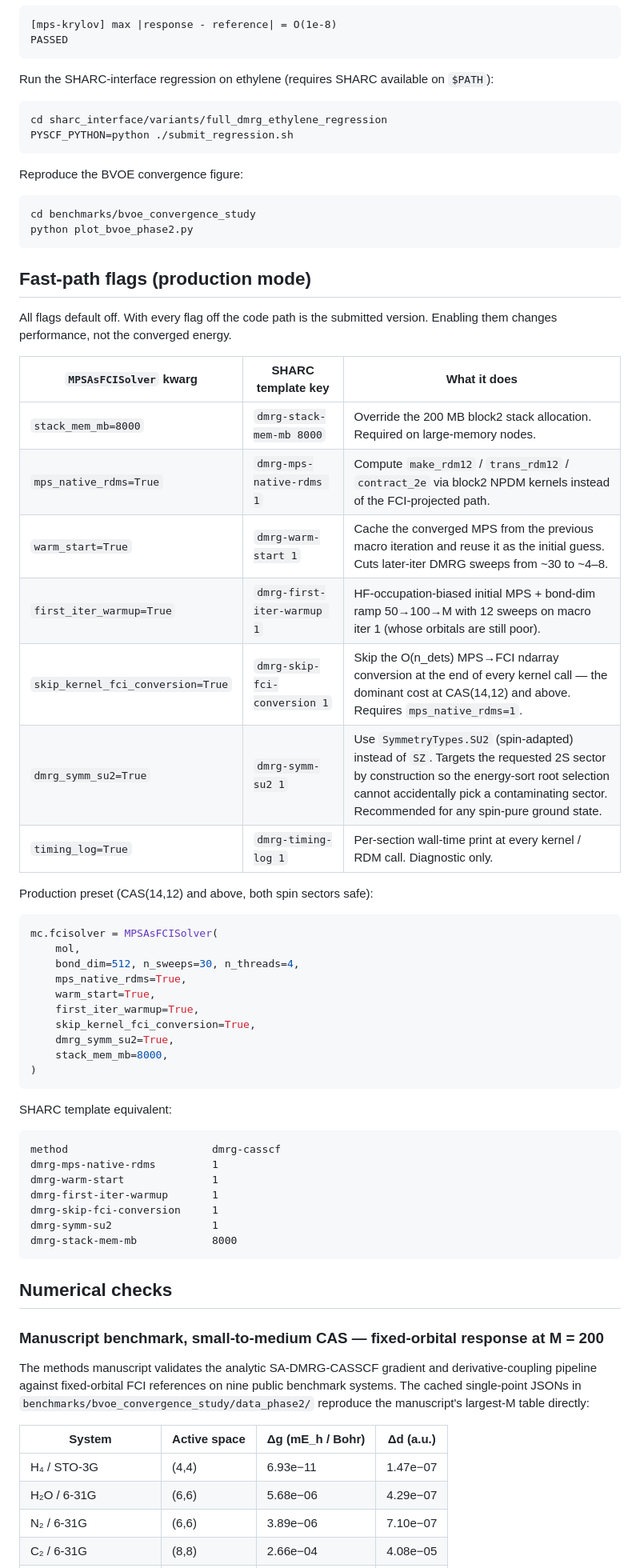
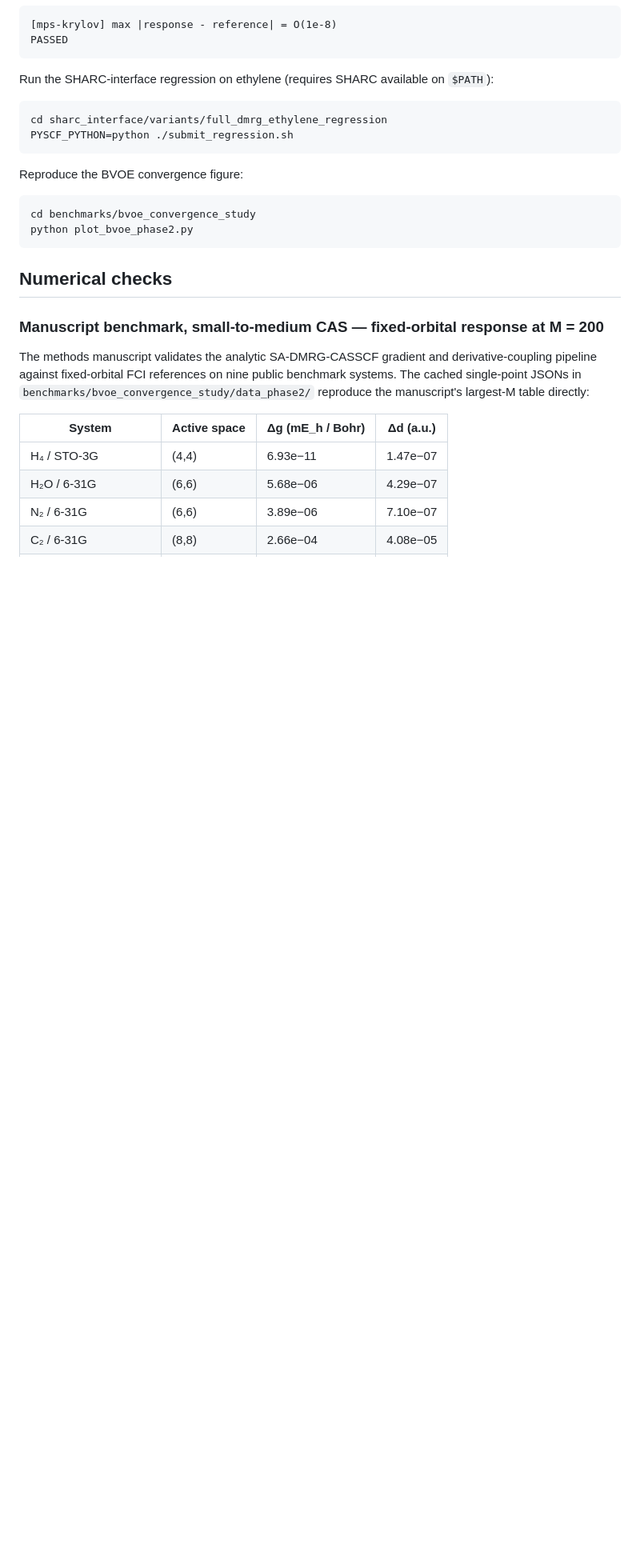
Before and after one commit to yurika1030sakura/mps-casscf-gradient-nac-sharc, a Markdown page: README.md, the part around one of its changes. Shown at 80% size. Drawn GitHub-style; blank space fills up the shorter version.

````diff
--- a/README.md
+++ b/README.md
@@ -87,48 +87,6 @@ cd benchmarks/bvoe_convergence_study
 python plot_bvoe_phase2.py
 ```
 
-## Fast-path flags (production mode)
-
-All flags default off. With every flag off the code path is the submitted
-version. Enabling them changes performance, not the converged energy.
-
-| `MPSAsFCISolver` kwarg | SHARC template key | What it does |
-|---|---|---|
-| `stack_mem_mb=8000` | `dmrg-stack-mem-mb 8000` | Override the 200 MB block2 stack allocation. Required on large-memory nodes. |
-| `mps_native_rdms=True` | `dmrg-mps-native-rdms 1` | Compute `make_rdm12` / `trans_rdm12` / `contract_2e` via block2 NPDM kernels instead of the FCI-projected path. |
-| `warm_start=True` | `dmrg-warm-start 1` | Cache the converged MPS from the previous macro iteration and reuse it as the initial guess. Cuts later-iter DMRG sweeps from ~30 to ~4–8. |
-| `first_iter_warmup=True` | `dmrg-first-iter-warmup 1` | HF-occupation-biased initial MPS + bond-dim ramp 50→100→M with 12 sweeps on macro iter 1 (whose orbitals are still poor). |
-| `skip_kernel_fci_conversion=True` | `dmrg-skip-fci-conversion 1` | Skip the O(n_dets) MPS→FCI ndarray conversion at the end of every kernel call — the dominant cost at CAS(14,12) and above. Requires `mps_native_rdms=1`. |
-| `dmrg_symm_su2=True` | `dmrg-symm-su2 1` | Use `SymmetryTypes.SU2` (spin-adapted) instead of `SZ`. Targets the requested 2S sector by construction so the energy-sort root selection cannot accidentally pick a contaminating sector. Recommended for any spin-pure ground state. |
-| `timing_log=True` | `dmrg-timing-log 1` | Per-section wall-time print at every kernel / RDM call. Diagnostic only. |
-
-Production preset (CAS(14,12) and above, both spin sectors safe):
-
-```python
-mc.fcisolver = MPSAsFCISolver(
-    mol,
-    bond_dim=512, n_sweeps=30, n_threads=4,
-    mps_native_rdms=True,
-    warm_start=True,
-    first_iter_warmup=True,
-    skip_kernel_fci_conversion=True,
-    dmrg_symm_su2=True,
-    stack_mem_mb=8000,
-)
-```
-
-SHARC template equivalent:
-
-```
-method                       dmrg-casscf
-dmrg-mps-native-rdms         1
-dmrg-warm-start              1
-dmrg-first-iter-warmup       1
-dmrg-skip-fci-conversion     1
-dmrg-symm-su2                1
-dmrg-stack-mem-mb            8000
-```
-
 ## Numerical checks
 
 ### Manuscript benchmark, small-to-medium CAS — fixed-orbital response at M = 200
````
Also changed, not shown: other parts of README.md (+89 -13 lines).
